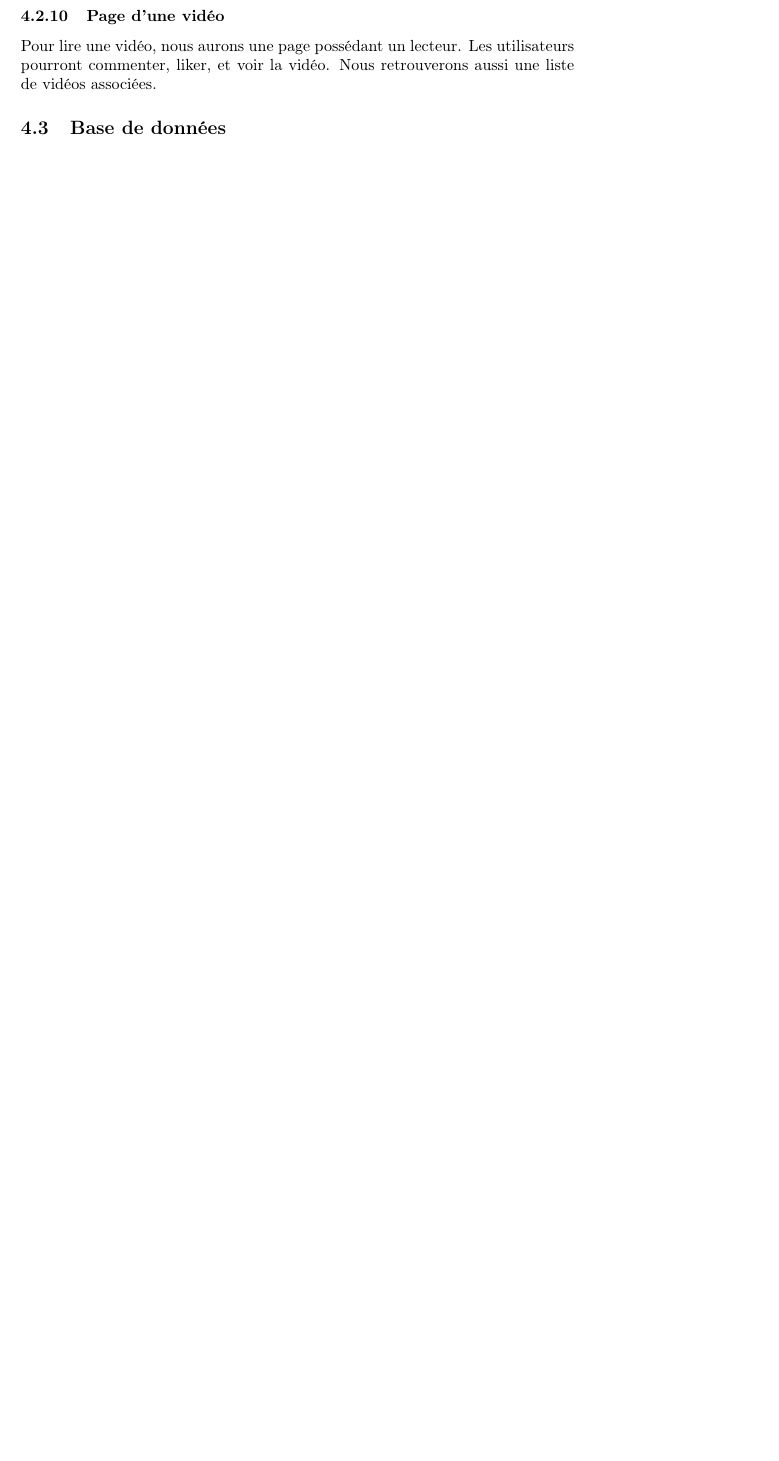
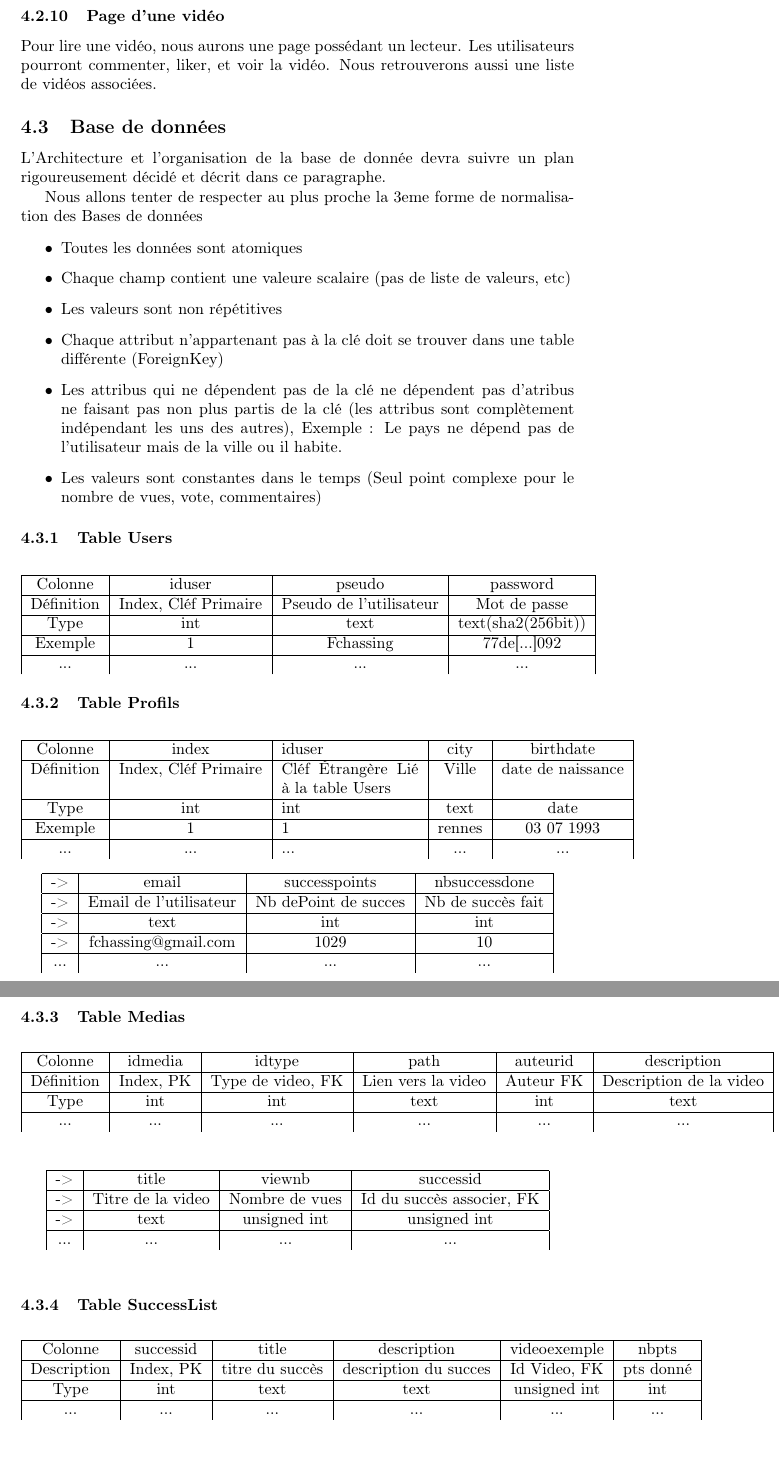
Before and after one commit to fchassin/SuccessProject, a LaTeX document (Phase de préétude/Rapport/Spec_projet.tex): part of page 9 of 9 before the commit and two parts of pages 10 and 11 of 12 after it, the two joined at a grey line, cut so that both start at the same text, the shorter picture padded with empty space. Compiled offline with pdfLaTeX.

Commit message:
Description de l'architecture des bases de données

```diff
--- a/Phase de préétude/Rapport/Spec_projet.tex
+++ b/Phase de préétude/Rapport/Spec_projet.tex
@@ -207,3 +209,91 @@ La page de validation possèdera une vidéo ou une image générée aléatoireme
 Pour lire une vidéo, nous aurons une page possédant un lecteur. Les utilisateurs pourront commenter, liker, et voir la vidéo. Nous retrouverons aussi une liste de vidéos associées.
 
 \subsection{Base de données}
+
+L'Architecture et l'organisation de la base de donnée devra suivre un plan rigoureusement décidé et décrit dans ce paragraphe.
+
+Nous allons tenter de respecter au plus proche la 3eme forme de normalisation des Bases de données
+
+\begin{itemize}
+\item Toutes les données sont atomiques
+\item Chaque champ contient une valeure scalaire (pas de liste de valeurs, etc)
+\item Les valeurs sont non répétitives
+\item Chaque attribut n'appartenant pas à la clé doit se trouver dans une table différente (ForeignKey)
+\item Les attribus qui ne dépendent pas de la clé ne dépendent pas d'atribus ne faisant pas non plus partis de la clé (les attribus sont complètement indépendant les uns des autres), Exemple : Le pays ne dépend pas de l'utilisateur mais de la ville ou il habite.
+\item Les valeurs sont constantes dans le temps (Seul point complexe pour le nombre de vues, vote, commentaires)
+\end{itemize}
+
+\subsubsection{Table Users}
+
+\begin{center}
+\begin{tabular}{| c | c | c | c | }
+\hline
+Colonne & iduser & pseudo & password \\ \hline
+Définition & Index, Cléf Primaire & Pseudo de l'utilisateur & Mot de passe\\ \hline
+Type & int & text & text(sha2(256bit))\\ \hline
+Exemple & 1 & Fchassing & 77de[...]092  \\ \hline
+... & ... & ... & ... \\
+\end{tabular}
+\end{center}
+
+\subsubsection{Table Profils}
+
+\begin{center}
+\begin{tabular}{| c | c | p{3cm} | c | c |}
+\hline
+Colonne & index &iduser & city & birthdate \\ \hline
+Définition & Index, Cléf Primaire & Cléf \'Etrangère Lié à la table Users & Ville & date de naissance\\ \hline
+Type & int & int & text & date\\ \hline
+Exemple & 1 & 1 & rennes & 03 07 1993  \\ \hline
+... & ... & ... & ... & ... \\
+\end{tabular}
+\end{center}
+
+
+\begin{center}
+\begin{tabular}{| c | c | c | c | }
+\hline
+-> & email & successpoints & nbsuccessdone\\ \hline
+-> & Email de l'utilisateur & Nb dePoint de succes & Nb de succès fait\\ \hline
+-> & text & int & int\\ \hline
+-> & fchassing@gmail.com & 1029 & 10\\ \hline
+... & ... & ... & ... \\
+\end{tabular}
+\end{center}
+
+\subsubsection{Table Medias}
+
+\begin{table}[h]
+\centering
+\begin{tabular}{|c|c|c|c|c|c|}
+\hline
+Colonne    & idmedia   & idtype            & path               & auteurid  & description             \\ \hline
+Définition & Index, PK & Type de video, FK & Lien vers la video & Auteur FK & Description de la video \\ \hline
+Type       & int       & int               & text               & int       & text                    \\ \hline
+...        & ...       & ...               & ...                & ...       & ...
+\end{tabular}
+\end{table}
+
+\begin{table}[h]
+\centering
+\begin{tabular}{|c|c|c|c|}
+\hline
+-\textgreater & title             & viewnb         & successid             \\ \hline
+-\textgreater & Titre de la video & Nombre de vues & Id du succès associer, FK \\ \hline
+-\textgreater & text              & unsigned int   & unsigned int          \\ \hline
+...           & ...               & ...            & ...
+\end{tabular}
+\end{table}
+
+\subsubsection{Table SuccessList}
+
+\begin{table}[h]
+\centering
+\begin{tabular}{|c|c|c|c|c|c|}
+\hline
+Colonne     & successid & title           & description           & videoexemple & nbpts     \\ \hline
+Description & Index, PK & titre du succès & description du succes & Id Video, FK & pts donné \\ \hline
+Type        & int       & text            & text                  & unsigned int & int       \\ \hline
+...         & ...       & ...             & ...                   & ...          & ...
+\end{tabular}
+\end{table}
```
Also changed, not shown: Phase de préétude/Rapport/Spec_projet.pdf, Phase de préétude/Rapport/Spec_projet.tex (38 more changed lines).
